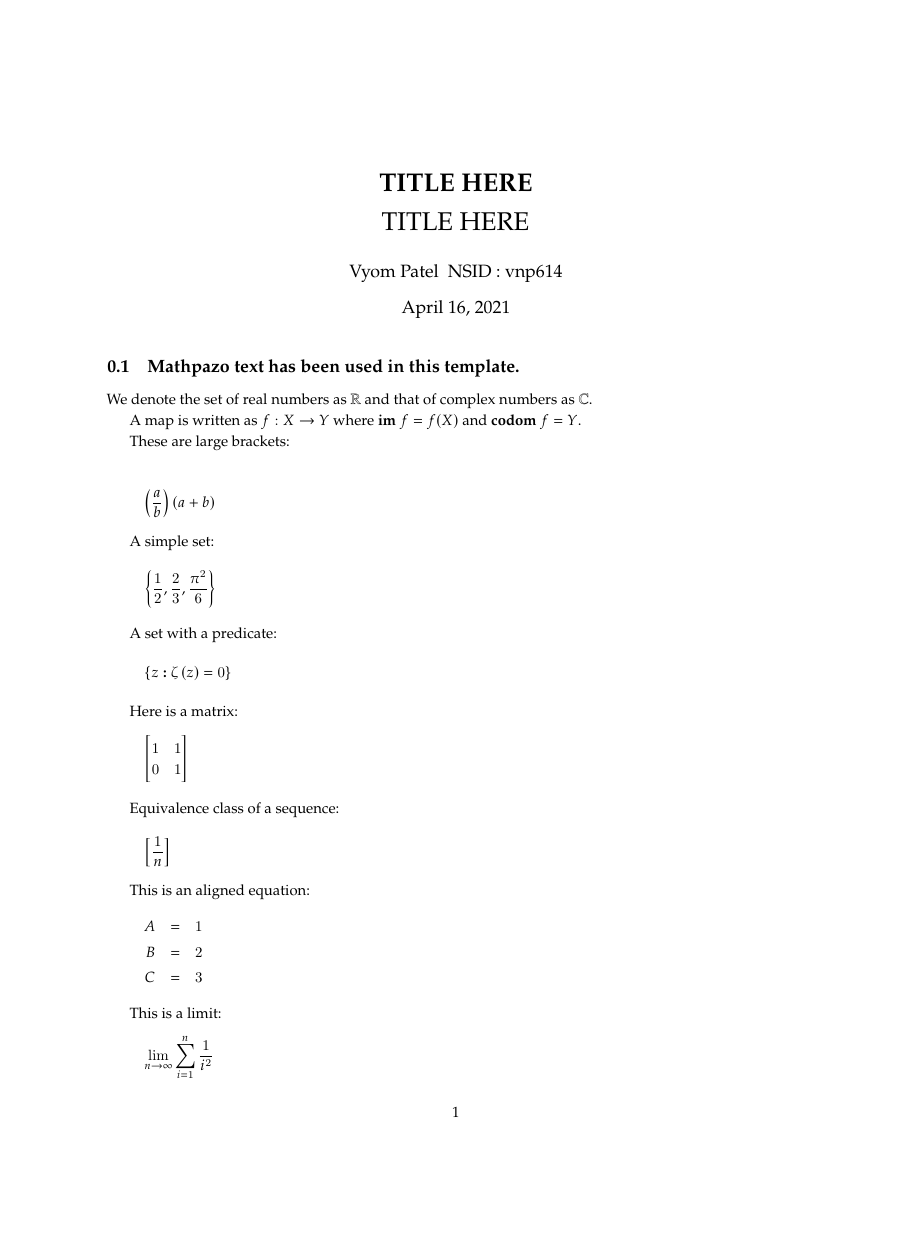
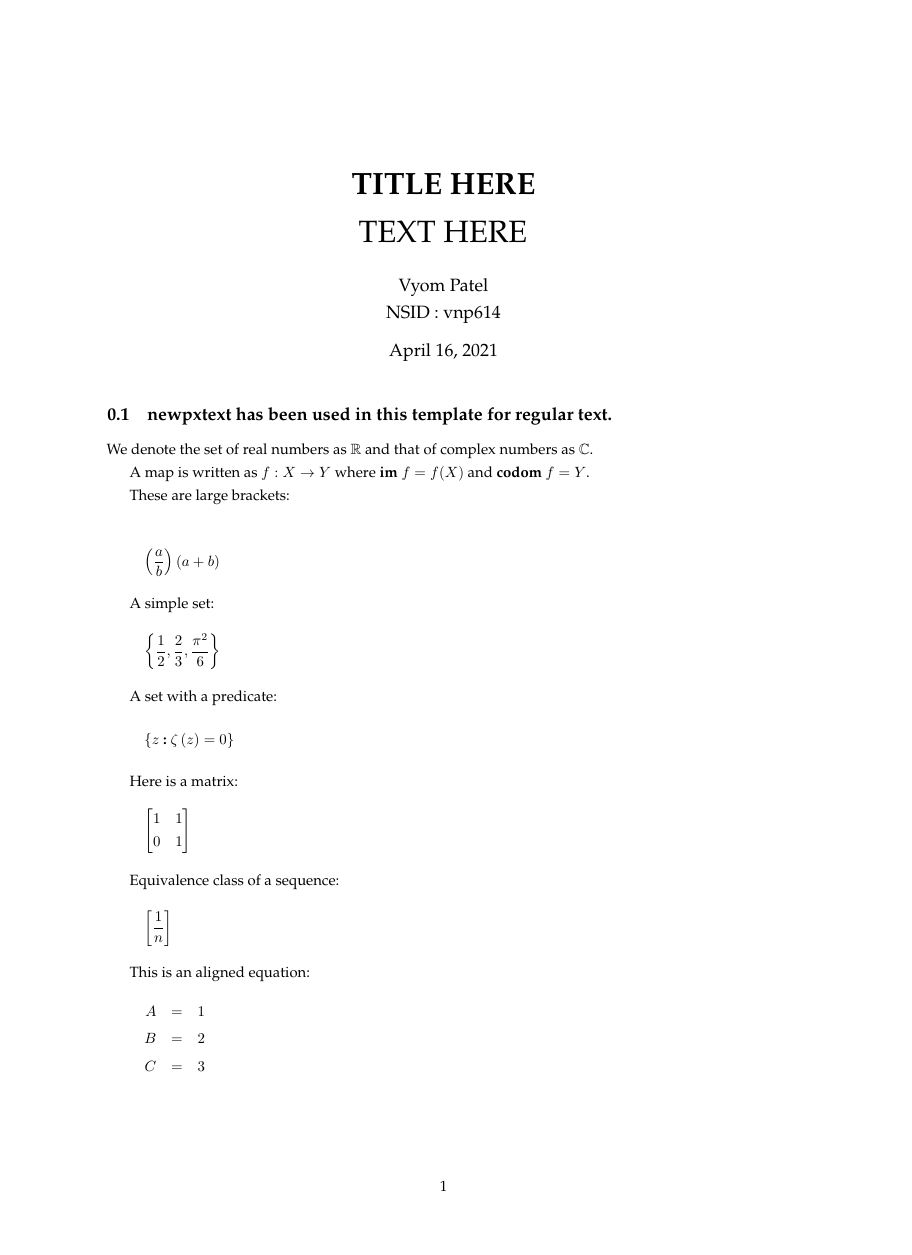
Before and after one commit to patelvyom/latex, a LaTeX document (document.tex): page 1 of 2, the shorter picture padded with empty space. Compiled offline with pdfLaTeX.

Commit message:
Added some more renew commands and added .gitignore

```diff
--- a/document.tex
+++ b/document.tex
@@ -1,6 +1,9 @@
+% There are a lot of packages imported just because I may have used them once. So far,
+% I have not noticed any noticeable speed difference so who cares. :p
 \documentclass[fleqn]{article}
 \usepackage{geometry}
-\geometry{margin=1in}
+%Uhh maybe change a4paper to letter if someone may print it. Stupid US Standards.
+\geometry{a4paper,margin=1in}
 \usepackage{amsmath}
 \usepackage{amsthm}
 \usepackage{amssymb}
@@ -12,20 +15,36 @@
 \usepackage{extarrows}
 \usepackage{mathtools}
 \usepackage{microtype}
+\usepackage{cancel}
+\usepackage{wrapfig}
+\usepackage{caption}
+\usepackage{subcaption}
+\usepackage[utf8]{inputenc}
+\usepackage[T1]{fontenc}
+\usepackage[%
+    colorlinks=true,
+    pdfborder={0 0 0},
+    linkcolor=red
+]{hyperref}
 
 %\usepackage[sc]{mathpazo}
-\linespread{1.2}
+\linespread{1.3}
 \allowdisplaybreaks
 
 %The two lines below essentially have same "feel" of mathpazo but makes the
-%math symbols better compared to regular mathpazo math symbols.
-\usepackage{newpxmath}
+%math symbols better compared to regular mathpazo math symbols. As of this
+%moment I feel like using regular Latex Math font. :(
+%\usepackage{newpxmath}
 \usepackage{newpxtext}
 
 \DeclarePairedDelimiter{\floor}{\lfloor}{\rfloor}
 \DeclarePairedDelimiter{\ceil}{\lceil}{\rceil}
 \renewcommand{\bf}[1]{\textbf{#1}}
 \renewcommand{\it}[1]{\textit{#1}}
+\renewcommand\qedsymbol{$\blacksquare$} %Black square looks nice
+\newcommand{\latex}{\LaTeX\xspace}
+\newcommand{\tex}{\TeX\xspace}
+
 
 \newcommand{\N}{\mathbb{N}}
 \newcommand{\Q}{\mathbb{Q}}
@@ -41,7 +60,7 @@
 \newcommand{\sbr}[1]{\left[ #1 \right]}
 \newcommand{\eqn}[1]{\begin{eqnarray*} #1 \end{eqnarray*}}
 \newcommand{\abs}[1]{\left| #1 \right|}
-\newcommand{\eps}{\epsilon}
+\newcommand{\eps}{\varepsilon}%varepsilon is better
 \newcommand{\del}{\delta}
 \newcommand{\limit}[3]{\lim_{#1 \rightarrow #2}#3}
 \newcommand{\bmat}[1]{\ensuremath{\begin{bmatrix} #1 \end{bmatrix}}}
@@ -54,6 +73,3 @@
 		\ensuremath{\frac{d^{#1}\!{#2}}{d{#3}^{#1}}}%
 	}%
 }
-\title{\textbf{TITLE HERE}
-
-	TITLE HERE
@@ -60,12 +79,17 @@
 }
 
-\author{Vyom Patel \ NSID : vnp614}
+\title{\textbf{\huge{TITLE HERE}}
+
+    \huge{TEXT HERE}
+}
+
+\author{Vyom Patel \\ NSID : vnp614}
 \date{\today}
 
 \begin{document}
 \maketitle
 
-\subsection{Mathpazo text has been used in this template.}
+\subsection{newpxtext has been used in this template for regular text.}
 
 We denote the set of real numbers as $\R$ and that of complex numbers as
 $\C$.
```
Also changed, not shown: document.tex (6 more changed lines), 1 other file.
